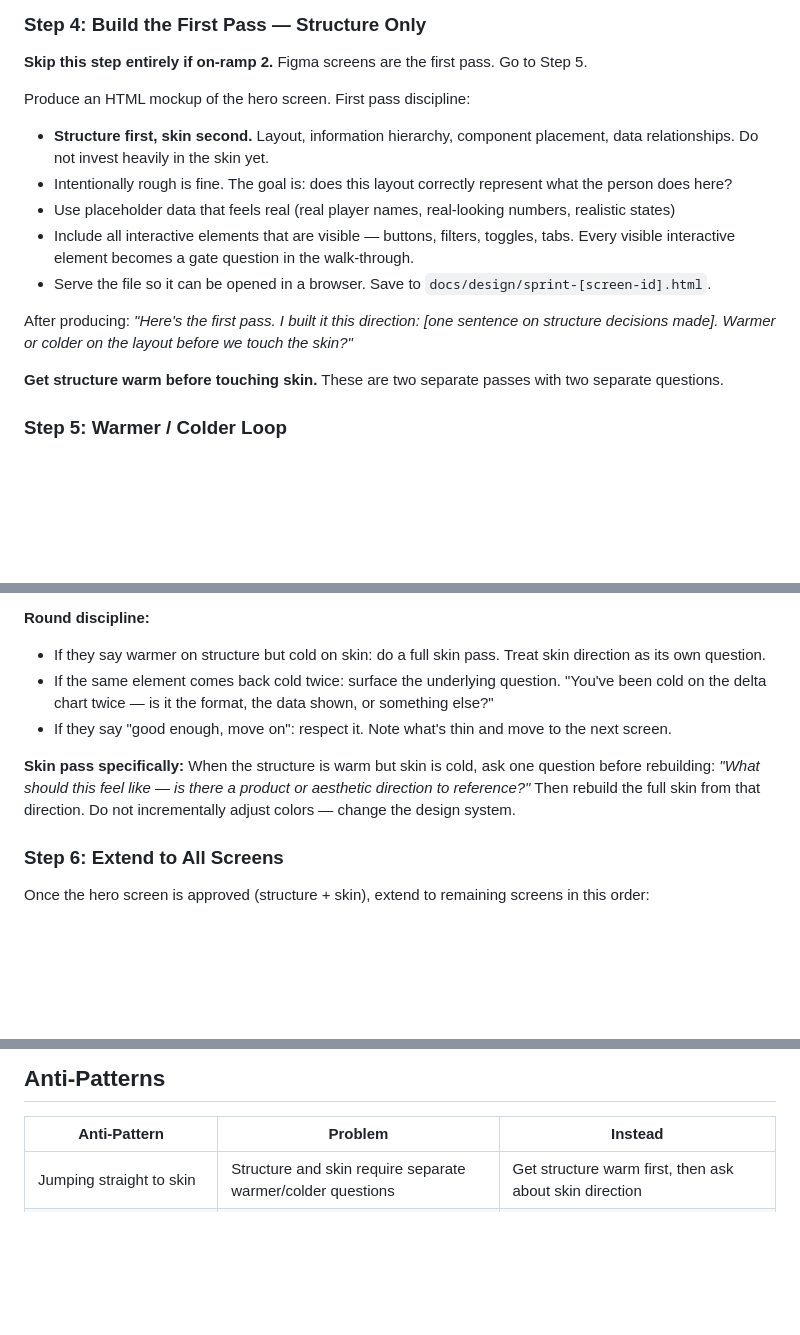
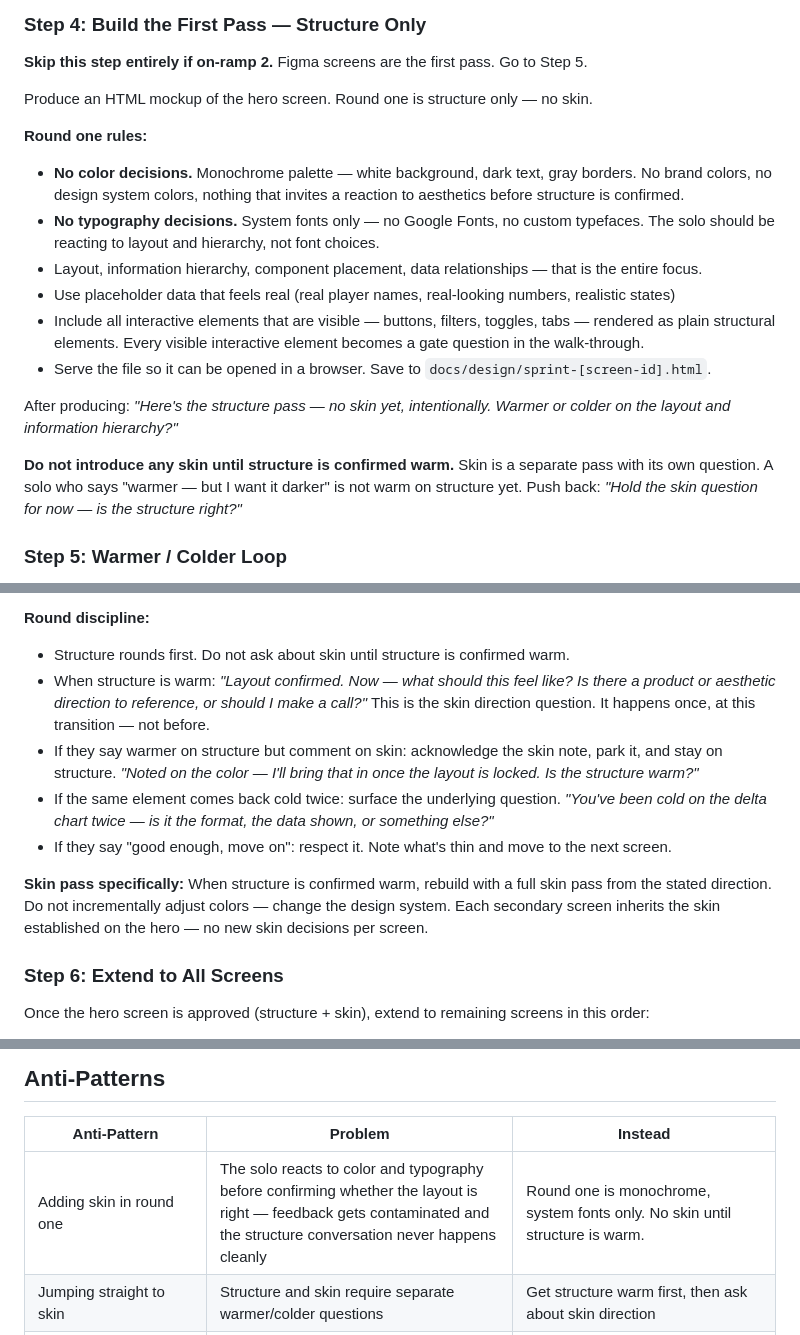
Before and after one commit to scoots31/engineering-playbook, a Markdown page: skills/design-sprint/SKILL.md, 3 parts joined by grey strips. GitHub-like rendering; blank space fills up the shorter version.

Commit message:
Design sprint: wireframe-first round one (on-ramp 1 and 3 only)
Step 4 now requires structure-only first pass — monochrome, system fonts,
no skin. Hard rule: no skin until structure is confirmed warm. Pushback
language added for solo skin comments mid-structure round. Step 5 round
discipline updated with explicit skin-direction trigger point. New
anti-pattern: Adding skin in round one.

Co-Authored-By: Claude Sonnet 4.6 <noreply@anthropic.com>

```diff
--- a/skills/design-sprint/SKILL.md
+++ b/skills/design-sprint/SKILL.md
@@ -138,17 +138,19 @@ State your choice: *"The hero screen is [X] because [one sentence on why it show
 
 **Skip this step entirely if on-ramp 2.** Figma screens are the first pass. Go to Step 5.
 
-Produce an HTML mockup of the hero screen. First pass discipline:
+Produce an HTML mockup of the hero screen. Round one is structure only — no skin.
 
-- **Structure first, skin second.** Layout, information hierarchy, component placement, data relationships. Do not invest heavily in the skin yet.
-- Intentionally rough is fine. The goal is: does this layout correctly represent what the person does here?
+**Round one rules:**
+- **No color decisions.** Monochrome palette — white background, dark text, gray borders. No brand colors, no design system colors, nothing that invites a reaction to aesthetics before structure is confirmed.
+- **No typography decisions.** System fonts only — no Google Fonts, no custom typefaces. The solo should be reacting to layout and hierarchy, not font choices.
+- Layout, information hierarchy, component placement, data relationships — that is the entire focus.
 - Use placeholder data that feels real (real player names, real-looking numbers, realistic states)
-- Include all interactive elements that are visible — buttons, filters, toggles, tabs. Every visible interactive element becomes a gate question in the walk-through.
+- Include all interactive elements that are visible — buttons, filters, toggles, tabs — rendered as plain structural elements. Every visible interactive element becomes a gate question in the walk-through.
 - Serve the file so it can be opened in a browser. Save to `docs/design/sprint-[screen-id].html`.
 
-After producing: *"Here's the first pass. I built it this direction: [one sentence on structure decisions made]. Warmer or colder on the layout before we touch the skin?"*
+After producing: *"Here's the structure pass — no skin yet, intentionally. Warmer or colder on the layout and information hierarchy?"*
 
-**Get structure warm before touching skin.** These are two separate passes with two separate questions.
+**Do not introduce any skin until structure is confirmed warm.** Skin is a separate pass with its own question. A solo who says "warmer — but I want it darker" is not warm on structure yet. Push back: *"Hold the skin question for now — is the structure right?"*
 
 ### Step 5: Warmer / Colder Loop
 
@@ -168,12 +170,14 @@ Maximum three rounds per screen once structure is warm. Each round:
 3. Repeat
 
 **Round discipline:**
-- If they say warmer on structure but cold on skin: do a full skin pass. Treat skin direction as its own question.
-- If the same element comes back cold twice: surface the underlying question. "You've been cold on the delta chart twice — is it the format, the data shown, or something else?"
+- Structure rounds first. Do not ask about skin until structure is confirmed warm.
+- When structure is warm: *"Layout confirmed. Now — what should this feel like? Is there a product or aesthetic direction to reference, or should I make a call?"* This is the skin direction question. It happens once, at this transition — not before.
+- If they say warmer on structure but comment on skin: acknowledge the skin note, park it, and stay on structure. *"Noted on the color — I'll bring that in once the layout is locked. Is the structure warm?"*
+- If the same element comes back cold twice: surface the underlying question. *"You've been cold on the delta chart twice — is it the format, the data shown, or something else?"*
 - If they say "good enough, move on": respect it. Note what's thin and move to the next screen.
 
 **Skin pass specifically:**
-When the structure is warm but skin is cold, ask one question before rebuilding: *"What should this feel like — is there a product or aesthetic direction to reference?"* Then rebuild the full skin from that direction. Do not incrementally adjust colors — change the design system.
+When structure is confirmed warm, rebuild with a full skin pass from the stated direction. Do not incrementally adjust colors — change the design system. Each secondary screen inherits the skin established on the hero — no new skin decisions per screen.
 
 ### Step 6: Extend to All Screens
 
@@ -323,6 +327,7 @@ The deferred decisions log feeds `prd-to-plan`. Phases are sequenced around what
 
 | Anti-Pattern | Problem | Instead |
 |---|---|---|
+| Adding skin in round one | The solo reacts to color and typography before confirming whether the layout is right — feedback gets contaminated and the structure conversation never happens cleanly | Round one is monochrome, system fonts only. No skin until structure is warm. |
 | Jumping straight to skin | Structure and skin require separate warmer/colder questions | Get structure warm first, then ask about skin direction |
 | Incrementally adjusting colors | Produces neither version correctly | When skin is cold, ask for direction and rebuild the design system |
 | Building all screens before hero is approved | Aesthetic drift, rework across all screens | Hero screen approved first, everything else inherits from it |
```
Also changed, not shown: docs/curator-context.md (+14 -0 lines), shared/ideas.md (+1 -1 lines).
